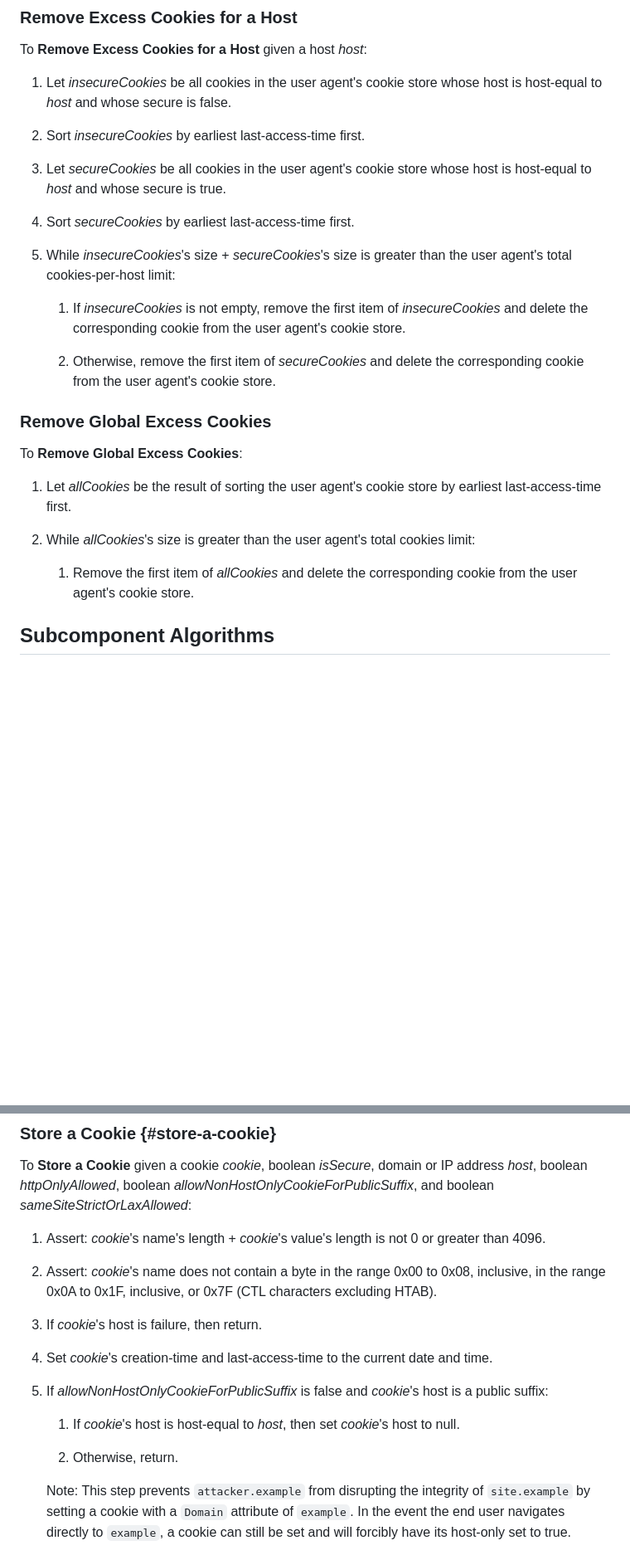
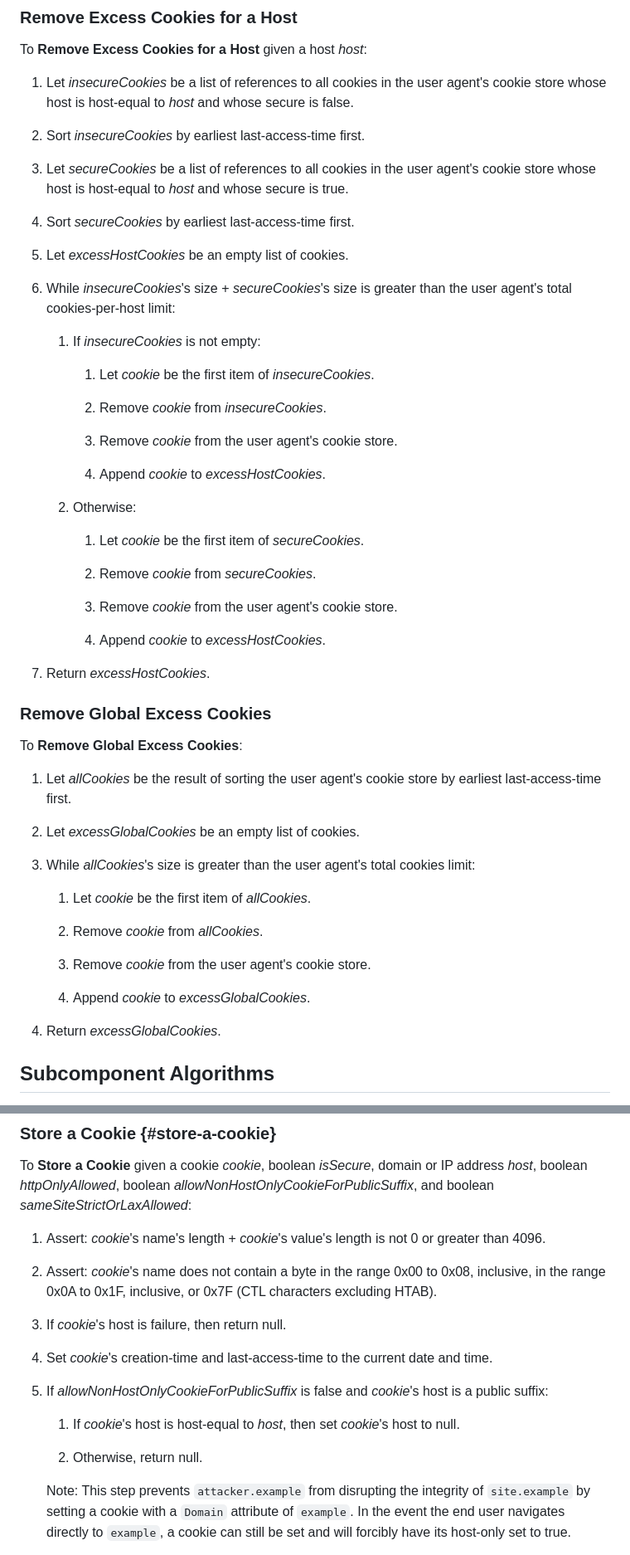
Before and after one commit to johannhof/draft-annevk-johannhof-httpbis-cookies, a Markdown page: draft-annevk-johannhof-httpbis-cookies.md, 2 parts joined by grey strips. Shown: that part at 83% size. GitHub-like rendering; blank space fills up the shorter version.

```diff
--- a/draft-annevk-johannhof-httpbis-cookies.md
+++ b/draft-annevk-johannhof-httpbis-cookies.md
@@ -804,20 +804,41 @@ agent MUST remove from the cookie store all cookies whose expiry-time is null.
 
 To **Remove Excess Cookies for a Host** given a host _host_:
 
-1. Let _insecureCookies_ be all cookies in the user agent's cookie store whose host is host-equal to _host_ and whose secure is false.
+1. Let _insecureCookies_ be a list of references to all cookies in the user agent's cookie store whose host is host-equal
+   to _host_ and whose secure is false.
 
 1. Sort _insecureCookies_ by earliest last-access-time first.
 
-1. Let _secureCookies_ be all cookies in the user agent's cookie store whose host is host-equal to _host_ and whose secure is true.
+1. Let _secureCookies_ be a list of references to all cookies in the user agent's cookie store whose host is host-equal
+   to _host_ and whose secure is true.
 
 1. Sort _secureCookies_ by earliest last-access-time first.
 
+1. Let _excessHostCookies_ be an empty list of cookies.
+
 1. While _insecureCookies_'s size + _secureCookies_'s size is greater than the user agent's total cookies-per-host limit:
 
-    1. If _insecureCookies_ is not empty, remove the first item of _insecureCookies_ and
-    delete the corresponding cookie from the user agent's cookie store.
-
-    1. Otherwise, remove the first item of _secureCookies_ and delete the corresponding cookie from the user agent's cookie store.
+    1. If _insecureCookies_ is not empty:
+
+        1. Let _cookie_ be the first item of _insecureCookies_.
+
+        1. Remove _cookie_ from _insecureCookies_.
+
+        1. Remove _cookie_ from the user agent's cookie store.
+
+        1. Append _cookie_ to _excessHostCookies_.
+
+    1. Otherwise:
+
+        1. Let _cookie_ be the first item of _secureCookies_.
+
+        1. Remove _cookie_ from _secureCookies_.
+
+        1. Remove _cookie_ from the user agent's cookie store.
+
+        1. Append _cookie_ to _excessHostCookies_.
+
+1. Return _excessHostCookies_.
 
 ### Remove Global Excess Cookies
 
@@ -825,9 +846,19 @@ To **Remove Global Excess Cookies**:
 
 1. Let _allCookies_ be the result of sorting the user agent's cookie store by earliest last-access-time first.
 
+1. Let _excessGlobalCookies_ be an empty list of cookies.
+
 1. While _allCookies_'s size is greater than the user agent's total cookies limit:
 
-    1. Remove the first item of _allCookies_ and delete the corresponding cookie from the user agent's cookie store.
+    1. Let _cookie_ be the first item of _allCookies_.
+
+    1. Remove _cookie_ from _allCookies_.
+
+    1. Remove _cookie_ from the user agent's cookie store.
+
+    1. Append _cookie_ to _excessGlobalCookies_.
+
+1. Return _excessGlobalCookies_.
 
 
 ## Subcomponent Algorithms
@@ -1149,7 +1180,7 @@ boolean _httpOnlyAllowed_, boolean _allowNonHostOnlyCookieForPublicSuffix_, and
 1. Assert: _cookie_'s name does not contain a byte in the range 0x00 to 0x08, inclusive, in the range 0x0A to 0x1F, inclusive, or
    0x7F (CTL characters excluding HTAB).
 
-1. If _cookie_'s host is failure, then return.
+1. If _cookie_'s host is failure, then return null.
 
 1. Set _cookie_'s creation-time and last-access-time to the current date and time.
 
@@ -1157,7 +1188,7 @@ boolean _httpOnlyAllowed_, boolean _allowNonHostOnlyCookieForPublicSuffix_, and
 
     1. If _cookie_'s host is host-equal to _host_, then set _cookie_'s host to null.
 
-    1. Otherwise, return.
+    1. Otherwise, return null.
 
     Note: This step prevents `attacker.example` from disrupting the integrity of
     `site.example` by setting a cookie with a `Domain` attribute of `example`. In the
```
Also changed, not shown: other parts of draft-annevk-johannhof-httpbis-cookies.md (+47 -13 lines).
